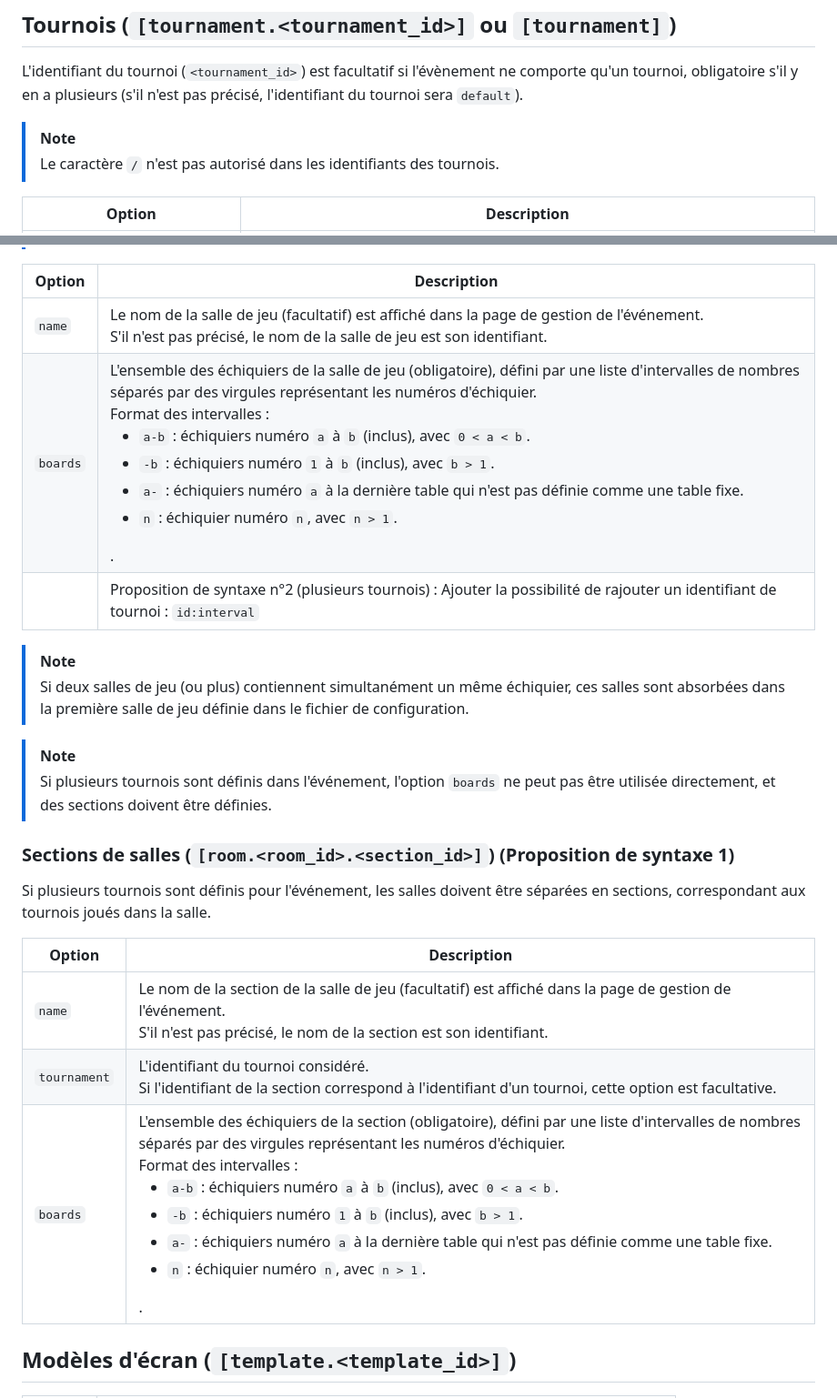
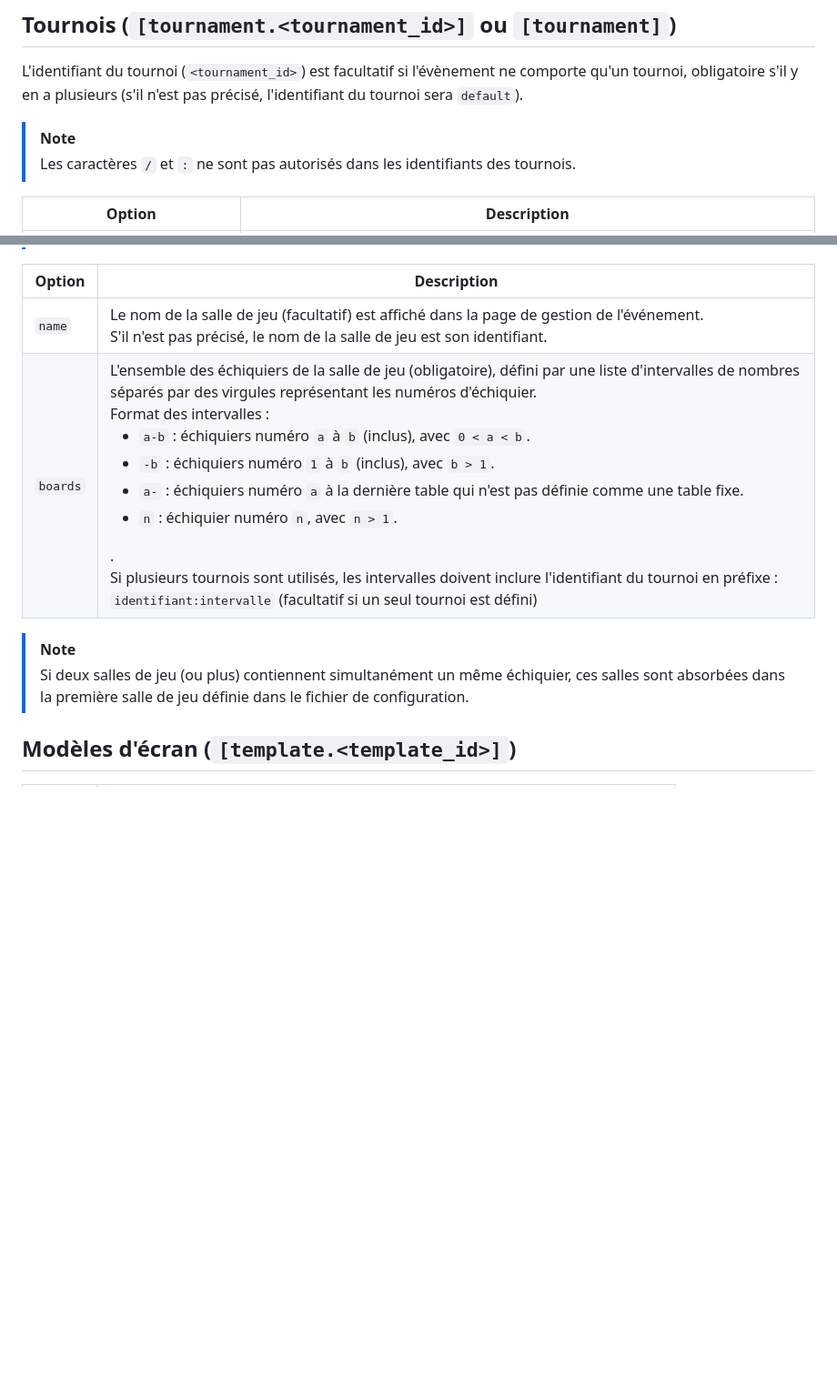
Before and after one commit to papi-web-org/papi-web, a Markdown page: docs/40-ref.md, 2 parts joined by grey strips. Shown: that part at 91% size. GitHub-like rendering; blank space fills up the shorter version.

Commit message:
Removed room-section syntax in favour of prefixes

```diff
--- a/docs/40-ref.md
+++ b/docs/40-ref.md
@@ -40,7 +40,7 @@ Voir également :
 L'identifiant du tournoi (`<tournament_id>`) est facultatif si l'évènement ne comporte qu'un tournoi, obligatoire s'il y en a plusieurs (s'il n'est pas précisé, l'identifiant du tournoi sera `default`).
 
 > [!NOTE]
-> Le caractère `/` n'est pas autorisé dans les identifiants des tournois.
+> Les caractères `/` et `:` ne sont pas autorisés dans les identifiants des tournois.
 
 | Option                       | Description                                                                                                                                                                                                                                                                                                                                                                                     |
 |------------------------------|-------------------------------------------------------------------------------------------------------------------------------------------------------------------------------------------------------------------------------------------------------------------------------------------------------------------------------------------------------------------------------------------------|
@@ -91,24 +91,10 @@ L'identifiant de la salle de jeu (`<room_id>`) est facultatif uniquement si une
 | Option                       | Description                                                                                                                                                                                                                                                                                                                                                                                                                                                                                        |
 |------------------------------|----------------------------------------------------------------------------------------------------------------------------------------------------------------------------------------------------------------------------------------------------------------------------------------------------------------------------------------------------------------------------------------------------------------------------------------------------------------------------------------------------|
 | `name`                       | Le nom de la salle de jeu (facultatif) est affiché dans la page de gestion de l'événement.<br>S'il n'est pas précisé, le nom de la salle de jeu est son identifiant.                                                                                                                                                                                                                                                                                                                                   |
-| `boards`                     | L'ensemble des échiquiers de la salle de jeu (obligatoire), défini par une liste d'intervalles de nombres séparés par des virgules représentant les numéros d'échiquier.<br>Format des intervalles : <ul><li>`a-b` : échiquiers numéro `a` à `b` (inclus), avec `0 < a < b`.</li><li>`-b` : échiquiers numéro `1` à `b` (inclus), avec `b > 1`.</li><li>`a-` : échiquiers numéro `a` à la dernière table qui n'est pas définie comme une table fixe.</li><li>`n` : échiquier numéro `n`, avec `n > 1`.</li></ul>.<br> |
-|                              | Proposition de syntaxe n°2 (plusieurs tournois) : Ajouter la possibilité de rajouter un identifiant de tournoi : `id:interval` |
+| `boards`                     | L'ensemble des échiquiers de la salle de jeu (obligatoire), défini par une liste d'intervalles de nombres séparés par des virgules représentant les numéros d'échiquier.<br>Format des intervalles : <ul><li>`a-b` : échiquiers numéro `a` à `b` (inclus), avec `0 < a < b`.</li><li>`-b` : échiquiers numéro `1` à `b` (inclus), avec `b > 1`.</li><li>`a-` : échiquiers numéro `a` à la dernière table qui n'est pas définie comme une table fixe.</li><li>`n` : échiquier numéro `n`, avec `n > 1`.</li></ul>.<br>Si plusieurs tournois sont utilisés, les intervalles doivent inclure l'identifiant du tournoi en préfixe : `identifiant:intervalle` (facultatif si un seul tournoi est défini) |
 
 > [!NOTE]
 > Si deux salles de jeu (ou plus) contiennent simultanément un même échiquier, ces salles sont absorbées dans la première salle de jeu définie dans le fichier de configuration.
-
-> [!NOTE]
-> Si plusieurs tournois sont définis dans l'événement, l'option `boards` ne peut pas être utilisée directement, et des sections doivent être définies.
-
-### Sections de salles (`[room.<room_id>.<section_id>]`) (Proposition de syntaxe 1)
-
-Si plusieurs tournois sont définis pour l'événement, les salles doivent être séparées en sections, correspondant aux tournois joués dans la salle.
-
-| Option                       | Description                                                                                                                                                                                                                                                                                                                                                                                                                                                                                        |
-|------------------------------|----------------------------------------------------------------------------------------------------------------------------------------------------------------------------------------------------------------------------------------------------------------------------------------------------------------------------------------------------------------------------------------------------------------------------------------------------------------------------------------------------|
-| `name`                       | Le nom de la section de la salle de jeu (facultatif) est affiché dans la page de gestion de l'événement.<br>S'il n'est pas précisé, le nom de la section est son identifiant.                                                                                                                                                                                                                                                                                                                      |
-| `tournament`                 | L'identifiant du tournoi considéré.<br>Si l'identifiant de la section correspond à l'identifiant d'un tournoi, cette option est facultative.                                                                                                                                                                                                                                                                                                                                                          |
-| `boards`                     | L'ensemble des échiquiers de la section (obligatoire), défini par une liste d'intervalles de nombres séparés par des virgules représentant les numéros d'échiquier.<br>Format des intervalles : <ul><li>`a-b` : échiquiers numéro `a` à `b` (inclus), avec `0 < a < b`.</li><li>`-b` : échiquiers numéro `1` à `b` (inclus), avec `b > 1`.</li><li>`a-` : échiquiers numéro `a` à la dernière table qui n'est pas définie comme une table fixe.</li><li>`n` : échiquier numéro `n`, avec `n > 1`.</li></ul>.<br> |
 
 ## Modèles d'écran (`[template.<template_id>]`)
 
```
